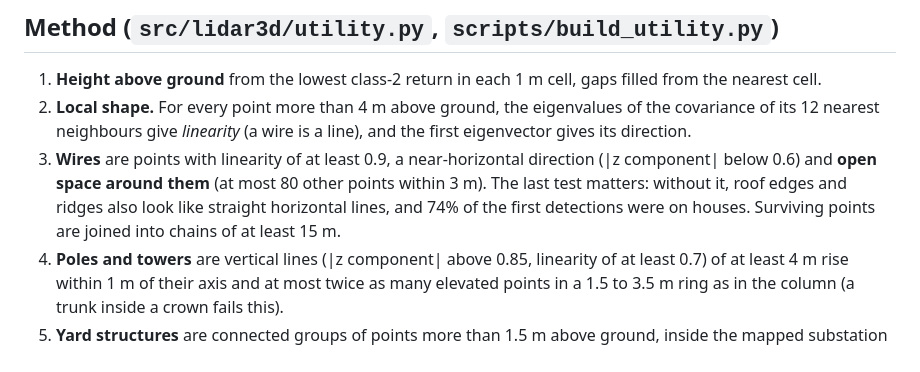
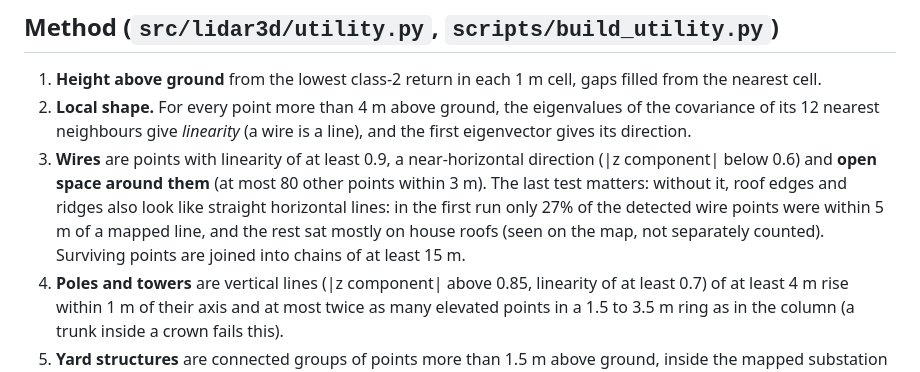
Before and after one commit to matthew-lottly/Lidar-and-3D-Modeling, a Markdown page: docs/utility-extraction.md, the part around the change. Drawn GitHub-style.

Commit message:
Correct an unmeasured claim about the first wire detections
Co-Authored-By: Claude Sonnet 5.5 <noreply@anthropic.com>
Claude-Session: https://claude.ai/code/session_01SuUE9U8bQRbpBwRn9raWzN

```diff
--- a/docs/utility-extraction.md
+++ b/docs/utility-extraction.md
@@ -9,7 +9,7 @@ Mapped features (Overture Maps, release 2026-09-23.1) in the window: 50 power li
 
 1. **Height above ground** from the lowest class-2 return in each 1 m cell, gaps filled from the nearest cell.
 2. **Local shape.** For every point more than 4 m above ground, the eigenvalues of the covariance of its 12 nearest neighbours give *linearity* (a wire is a line), and the first eigenvector gives its direction.
-3. **Wires** are points with linearity of at least 0.9, a near-horizontal direction (|z component| below 0.6) and **open space around them** (at most 80 other points within 3 m). The last test matters: without it, roof edges and ridges also look like straight horizontal lines, and 74% of the first detections were on houses. Surviving points are joined into chains of at least 15 m.
+3. **Wires** are points with linearity of at least 0.9, a near-horizontal direction (|z component| below 0.6) and **open space around them** (at most 80 other points within 3 m). The last test matters: without it, roof edges and ridges also look like straight horizontal lines: in the first run only 27% of the detected wire points were within 5 m of a mapped line, and the rest sat mostly on house roofs (seen on the map, not separately counted). Surviving points are joined into chains of at least 15 m.
 4. **Poles and towers** are vertical lines (|z component| above 0.85, linearity of at least 0.7) of at least 4 m rise within 1 m of their axis and at most twice as many elevated points in a 1.5 to 3.5 m ring as in the column (a trunk inside a crown fails this).
 5. **Yard structures** are connected groups of points more than 1.5 m above ground, inside the mapped substation outline, that are not wires.
 6. **Comparison.** Detections against Overture within the window: nearest-neighbour matching at 3 m for poles, and for wires the share of detected points within 5 m of a mapped line and the share of mapped line length with a detected wire within 6 m.
```
